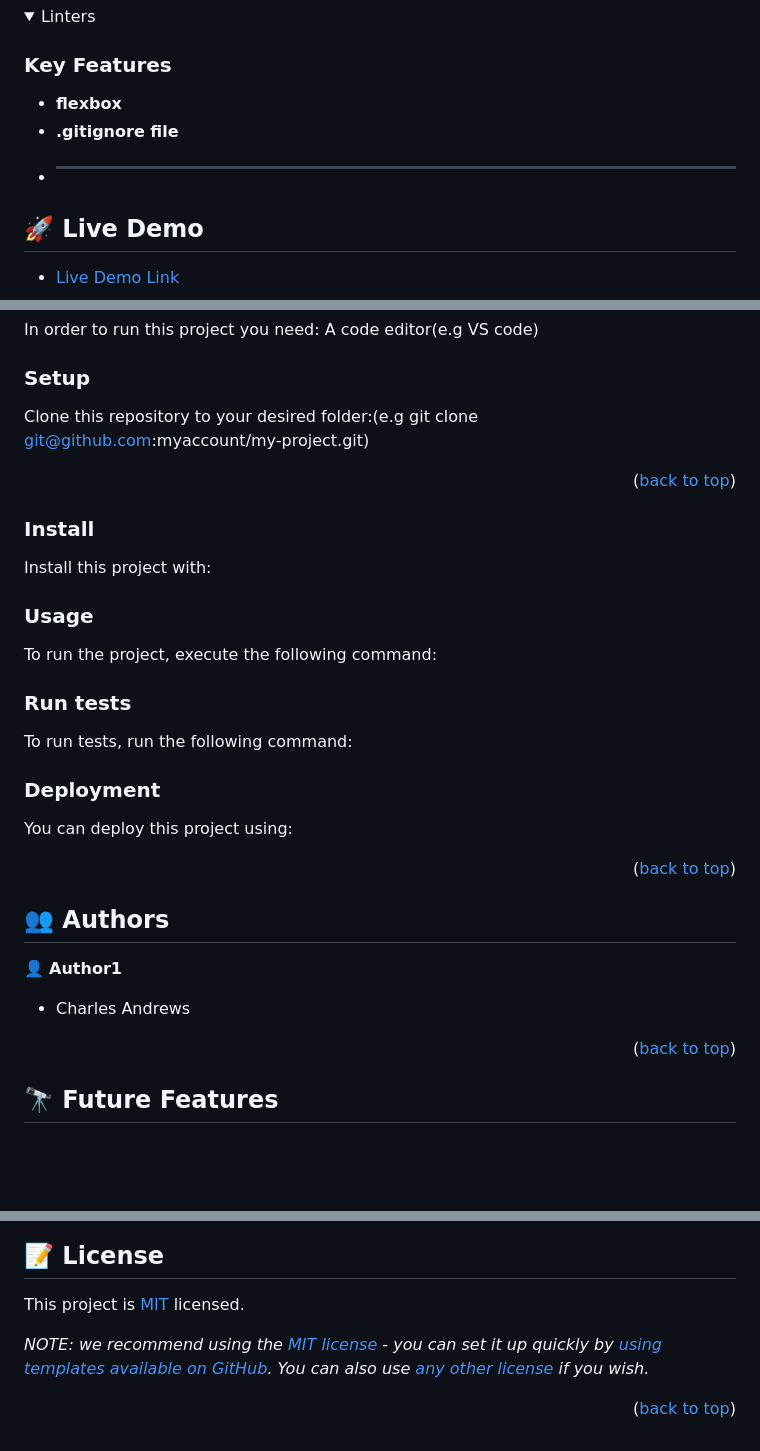
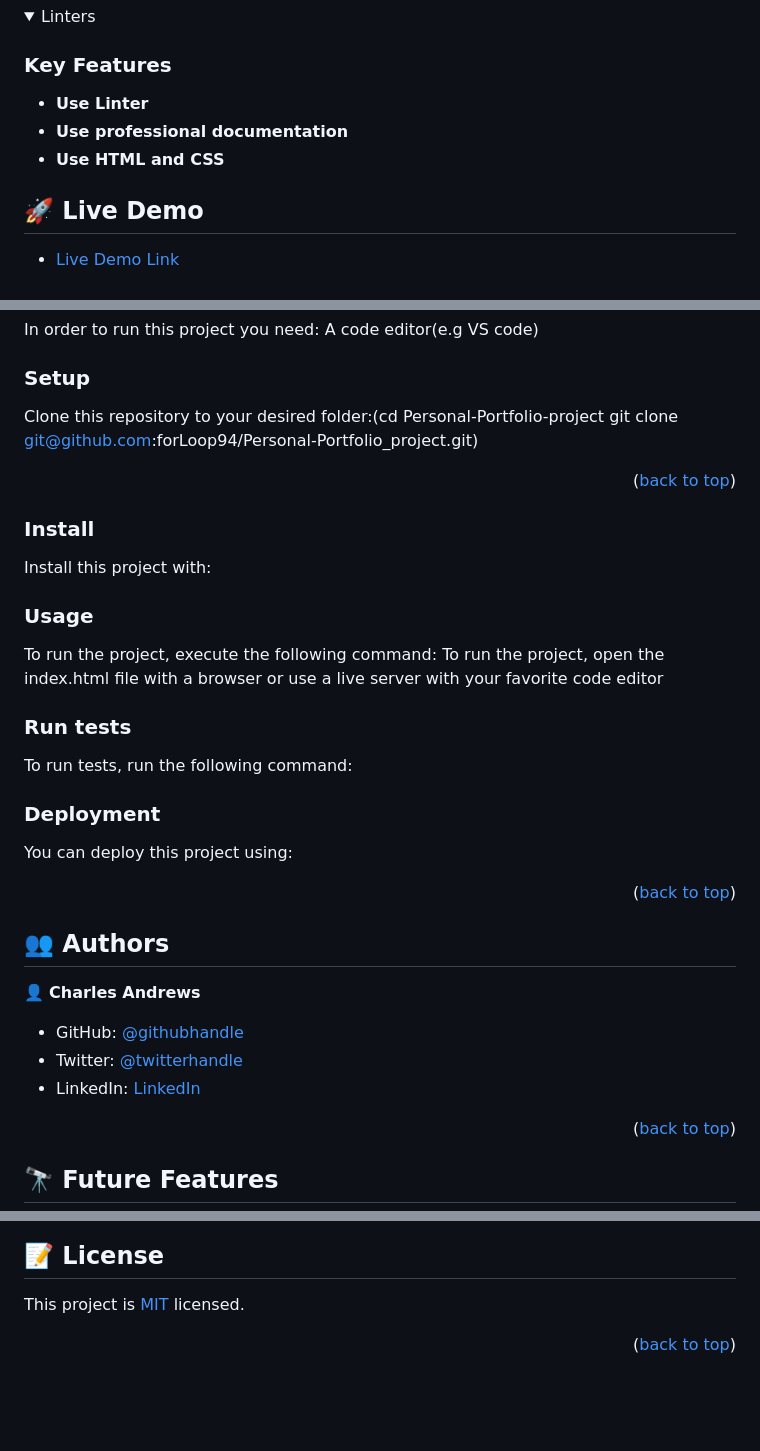
Before and after one commit to forLoop94/Personal-Portfolio_project, a Markdown page: ReadMe.md, 3 parts joined by grey strips. Drawn GitHub-style; folded sections open; blank space fills up the shorter version.

````diff
--- a/ReadMe.md
+++ b/ReadMe.md
@@ -48,9 +48,9 @@
 
 ### Key Features <a name="key-features"></a>
 
-- **flexbox**
-- **.gitignore file**
-- ****
+- **Use Linter**
+- **Use professional documentation**
+- **Use HTML and CSS**
 
 ## 🚀 Live Demo <a name="live-demo"></a>
 
@@ -69,7 +69,8 @@ In order to run this project you need: A code editor(e.g VS code)
 
 ### Setup
 
-Clone this repository to your desired folder:(e.g git clone git@github.com:myaccount/my-project.git)
+Clone this repository to your desired folder:(cd Personal-Portfolio-project
+git clone git@github.com:forLoop94/Personal-Portfolio_project.git)
 
 
 <p align="right">(<a href="#readme-top">back to top</a>)</p>
@@ -82,15 +83,8 @@ Install this project with:
 
 ### Usage
 
-To run the project, execute the following command:
+To run the project, execute the following command: To run the project, open the index.html file with a browser or use a live server with your favorite code editor
 
-<!--
-Example command:
-
-```sh
-  rails server
-```
---->
 
 ### Run tests
 
@@ -121,9 +115,11 @@ Example:
 ## 👥 Authors <a name="authors"></a>
 
 
-👤 **Author1**
+👤 **Charles Andrews**
 
-- Charles Andrews
+- GitHub: [@githubhandle](https://github.com/forLoop94)
+- Twitter: [@twitterhandle](https://twitter.com/_AndrewsCharles)
+- LinkedIn: [LinkedIn](https://linkedin.com/in/andrewscharles94)
 
 
 <p align="right">(<a href="#readme-top">back to top</a>)</p>
@@ -187,6 +183,4 @@ I would like to thank the Microverse organization and my coding partners(Mani an
 
 This project is [MIT](./LICENSE) licensed.
 
-_NOTE: we recommend using the [MIT license](https://choosealicense.com/licenses/mit/) - you can set it up quickly by [using templates available on GitHub](https://docs.github.com/en/communities/setting-up-your-project-for-healthy-contributions/adding-a-license-to-a-repository). You can also use [any other license](https://choosealicense.com/licenses/) if you wish._
-
 <p align="right">(<a href="#readme-top">back to top</a>)</p>
````
